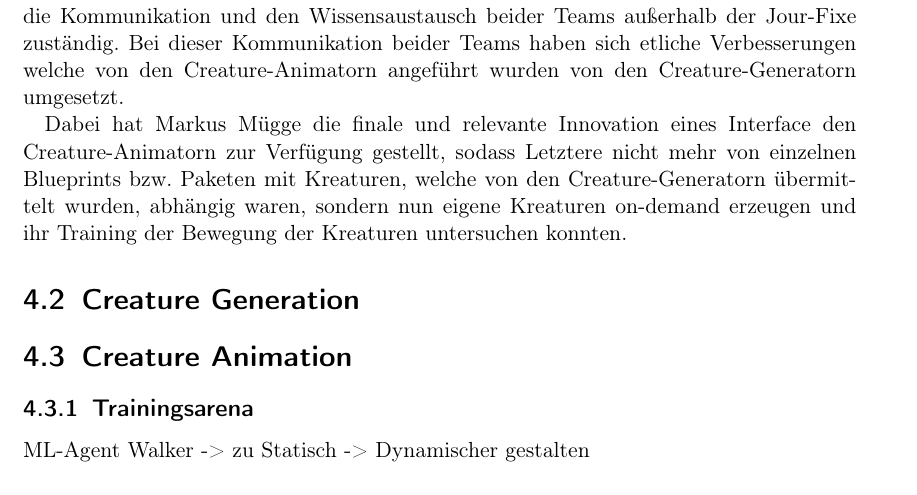
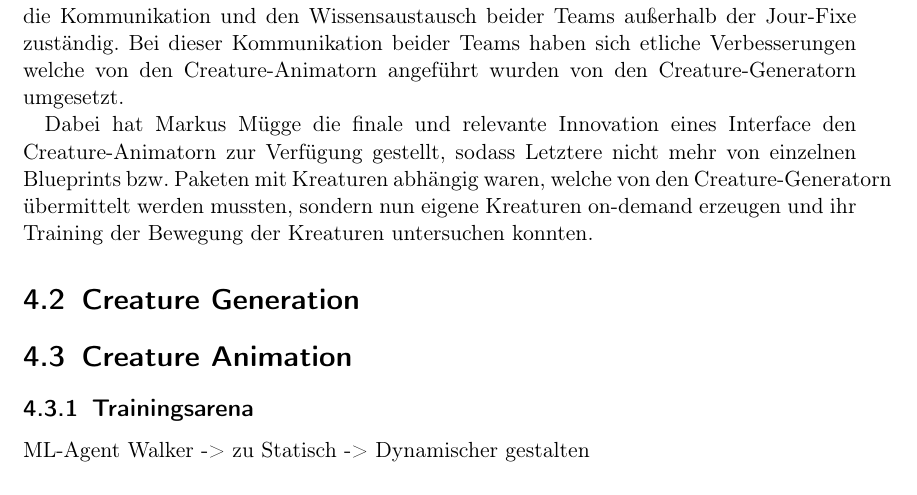
Before and after one commit to PG649-3D-RPG/Abschlussbericht, a LaTeX book (Abschlussbericht.tex, which reads chapters/04_Fachliches_Vorgehen/01_Projektorganisation/01_Projektorganisation.tex): part of page 14 of 31, cut so that both start at the same text. Compiled offline with pdfLaTeX.

Commit message:
"Projektorganisation: Creature-Generation" fixes

```diff
--- a/chapters/04_Fachliches_Vorgehen/01_Projektorganisation/01_Projektorganisation.tex
+++ b/chapters/04_Fachliches_Vorgehen/01_Projektorganisation/01_Projektorganisation.tex
@@ -27,4 +27,4 @@ Während der weiteren Ausarbeitung hat sich jedoch ein Alternativansatz zum L-Sy
 
 Inzwischen wurden an die Creature-Animator Gruppe bereits erste Skelette als Blueprints bereitgestellt, sodass diese bereits ihr Training auf den bis zu diesem Zeitpunkt erzeugten Kreaturen prüfen konnten. Dabei hat sich Markus Mügge als Vermittler zwischen den Creature-Generatorn und Creature-Animatorn bereiterklärt und war somit für die Kommunikation und den Wissensaustausch beider Teams außerhalb der Jour-Fixe zuständig. Bei dieser Kommunikation beider Teams haben sich etliche Verbesserungen welche von den Creature-Animatorn angeführt wurden von den Creature-Generatorn umgesetzt.
 
-Dabei hat Markus Mügge die finale und relevante Innovation eines Interface den Creature-Animatorn zur Verfügung gestellt, sodass Letztere nicht mehr von einzelnen Blueprints bzw. Paketen mit Kreaturen, welche von den Creature-Generatorn übermittelt wurden, abhängig waren, sondern nun eigene Kreaturen on-demand erzeugen und ihr Training der Bewegung der Kreaturen untersuchen konnten.
+Dabei hat Markus Mügge die finale und relevante Innovation eines Interface den Creature-Animatorn zur Verfügung gestellt, sodass Letztere nicht mehr von einzelnen Blueprints bzw. Paketen mit Kreaturen abhängig waren, welche von den Creature-Generatorn übermittelt werden mussten, sondern nun eigene Kreaturen on-demand erzeugen und ihr Training der Bewegung der Kreaturen untersuchen konnten.
```
Also changed, not shown: Abschlussbericht.pdf.
